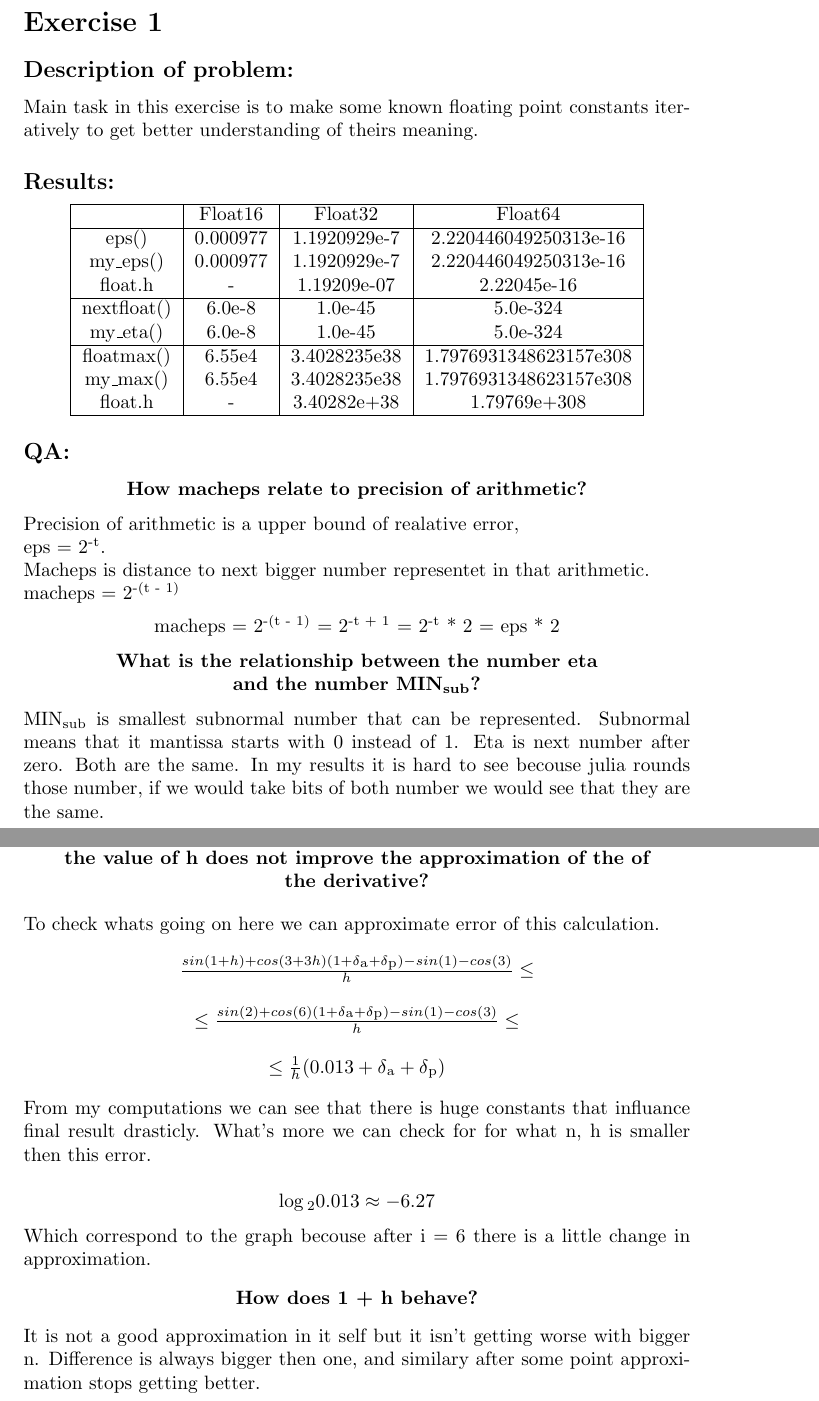
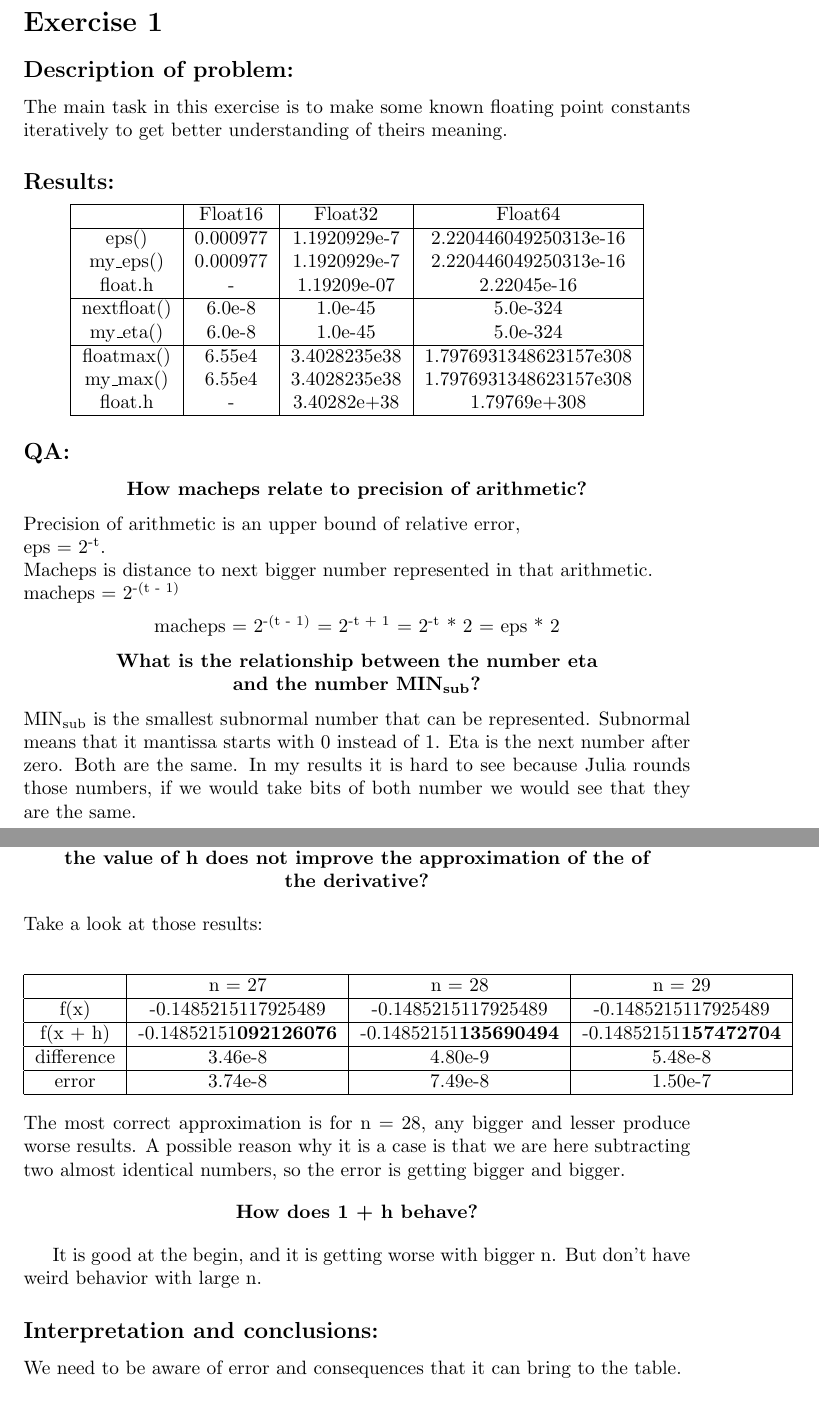
Before and after one commit to Antlion931/Semestr5, a LaTeX document (ON/Lista1/report/report.tex): two parts of pages 1 and 7 of 7, joined at a grey line, cut so that both start at the same text. Compiled offline with pdfLaTeX.

Commit message:
ON List 1: completed

```diff
--- a/ON/Lista1/report/report.tex
+++ b/ON/Lista1/report/report.tex
@@ -9,7 +9,7 @@
 \section*{Exercise 1}
 
 \subsection*{Description of problem:}
-Main task in this exercise is to make some known floating point constants iteratively to get better understanding of theirs meaning.
+The main task in this exercise is to make some known floating point constants iteratively to get better understanding of theirs meaning.
 
 \subsection*{Results:}
 \begin{center}
@@ -34,9 +34,9 @@ Main task in this exercise is to make some known floating point constants iterat
 \begin{center}
     \textbf{How macheps relate to precision of arithmetic?}
 \end{center}
-Precision of arithmetic is a upper bound of realative error,\\
+Precision of arithmetic is an upper bound of relative error,\\
 eps = 2\textsuperscript{-t}. \\
-Macheps is distance to next bigger number representet in that arithmetic.\\
+Macheps is distance to next bigger number represented in that arithmetic.\\
 macheps = 2\textsuperscript{-(t - 1)}
 \begin{center}
     macheps = 2\textsuperscript{-(t - 1)} = 2\textsuperscript{-t + 1} = 2\textsuperscript{-t} * 2 = eps * 2
@@ -46,7 +46,7 @@ macheps = 2\textsuperscript{-(t - 1)}
     \textbf{What is the relationship between the number eta \\
     and the number MIN\textsubscript{sub}?}
 \end{center}
-MIN\textsubscript{sub} is smallest subnormal number that can be represented. Subnormal means that it mantissa starts with 0 instead of 1. Eta is next number after zero. Both are the same. In my results it is hard to see becouse julia rounds those number, if we would take bits of both number we would see that they are the same.
+MIN\textsubscript{sub} is the smallest subnormal number that can be represented. Subnormal means that it mantissa starts with 0 instead of 1. Eta is the next number after zero. Both are the same. In my results it is hard to see because Julia rounds those numbers, if we would take bits of both number we would see that they are the same.
 \begin{center}
     \textbf{What does the function floatmin() return \\
      and what is the relationship of with MIN\textsubscript{nor}?}
@@ -219,25 +219,31 @@ For 1 + h:
     the value of h does not improve the approximation of the of \\
     the derivative?}
 \end{center}
-To check whats going on here we can approximate error of this calculation.
-\[
-    \begin{array}{c}
-        \frac{sin(1+h) + cos(3+3h)(1 + \delta\textsubscript{a} +\delta\textsubscript{p}) - sin(1) - cos(3)}{h} \leq\\
-        \\
-        \leq\frac{sin(2) + cos(6)(1 + \delta\textsubscript{a} +\delta\textsubscript{p}) - sin(1) - cos(3)}{h}\leq\\
-        \\
-        \leq\frac{1}{h}(0.013 + \delta\textsubscript{a} +\delta\textsubscript{p})
-    \end{array}
-\]
-From my computations we can see that there is huge constants that influance final result drasticly. What's more we can check for for what n, h is smaller then this error.
+Take a look at those results:
 
-\[
-    \log\textsubscript{2}{0.013} \approx -6.27
-\]
-Which correspond to the graph becouse after i = 6 there is a little change in approximation.
+\begin{center}
+    \begin{tabular}{| c | c | c | c |}
+        \hline
+         & n = 27 & n = 28 & n = 29\\
+        \hline
+        f(x) & -0.1485215117925489 & -0.1485215117925489 & -0.1485215117925489\\
+        \hline
+        f(x + h) & -0.14852151\textbf{092126076} & -0.14852151\textbf{135690494} & -0.14852151\textbf{157472704} \\
+        \hline
+        difference & 3.46e-8 & 4.80e-9 & 5.48e-8\\
+        \hline
+        error & 3.74e-8 & 7.49e-8 & 1.50e-7\\
+        \hline
+    \end{tabular}
+    \end{center}
+The most correct approximation is for n = 28, any bigger and lesser produce worse results. A possible reason why it is a case is that we are here subtracting two almost identical numbers, so the error is getting bigger and bigger.
+
 \begin{center}
     \textbf{How does 1 + h behave?}
 \end{center}
-It is not a good approximation in it self but it isn't getting worse with bigger n. Difference is always bigger then one, and similary after some point approximation stops getting better.
 
+It is good at the begin, and it is getting worse with bigger n. But don't have weird behavior with large n.
+
+\subsection*{Interpretation and conclusions:}
+We need to be aware of error and consequences that it can bring to the table.
 \end{document}
```
Also changed, not shown: ON/Lista1/report/images/h_approximation.png, ON/Lista1/report/images/h_difference.png, ON/Lista1/report/images/h_plus_1_approximation.png, ON/Lista1/report/images/h_plus_1_difference.png, ON/Lista1/report/report.pdf, ON/Lista1/report/report.tex (18 more changed lines), 7 other files.
